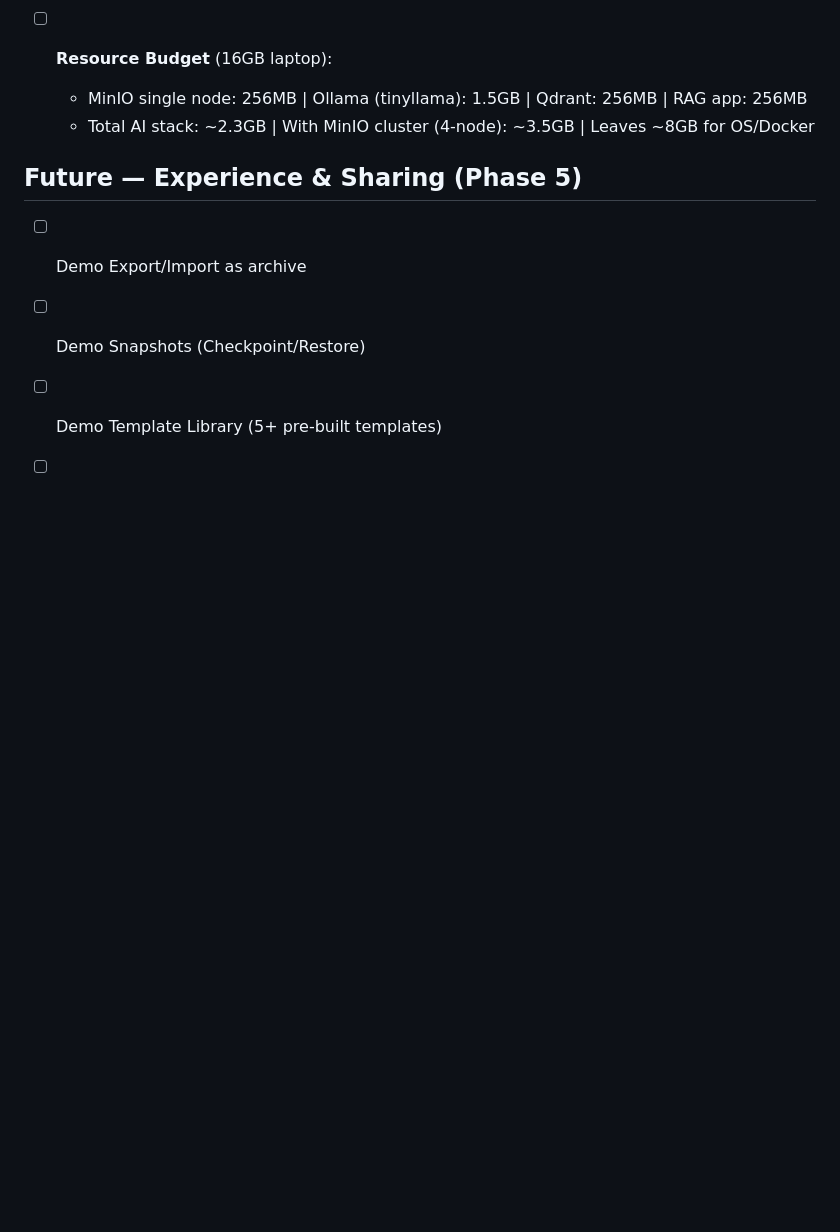
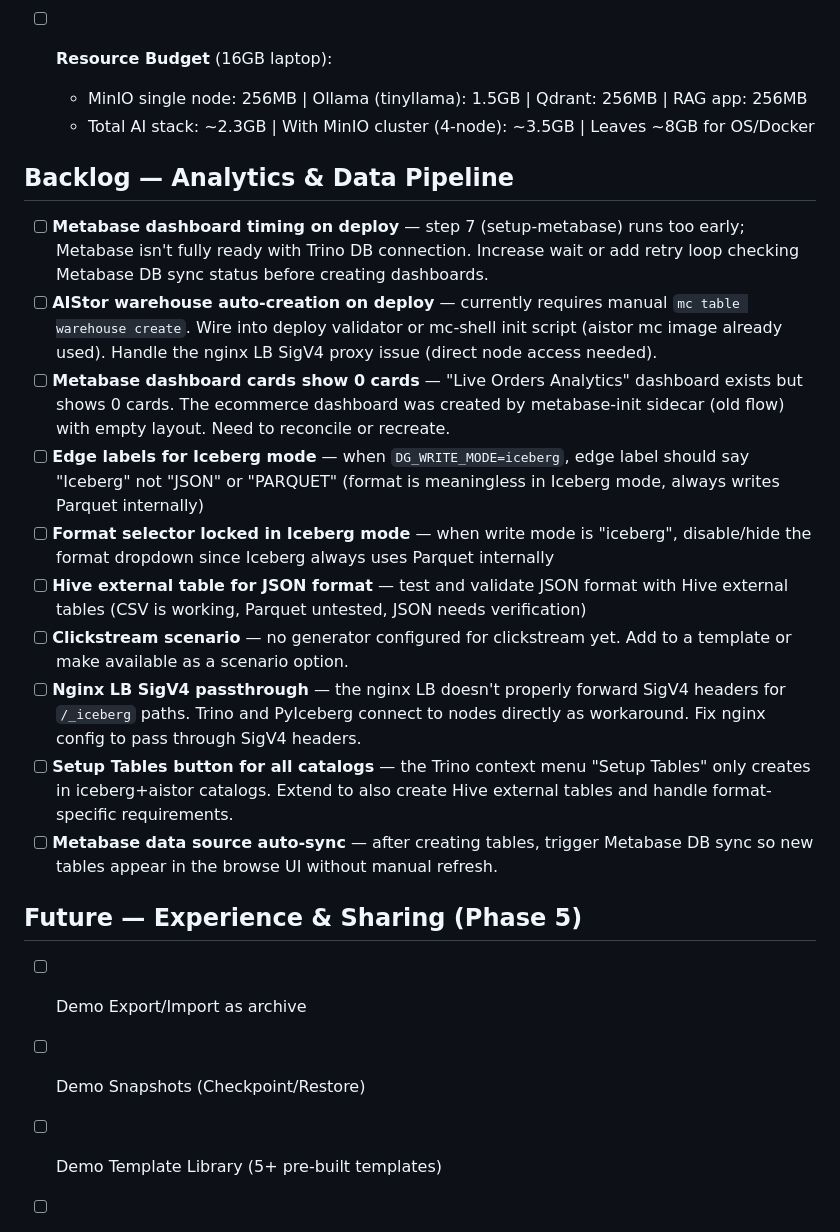
Before and after one commit to ahmadtantawy-minio/DemoForge, a Markdown page: plans/backlog.md, the part around the change. Drawn GitHub-style; blank space fills up the shorter version.

Commit message:
Add analytics & data pipeline backlog items
10 items covering: Metabase timing, AIStor warehouse auto-create,
dashboard reconciliation, edge labels, format selector, Hive JSON,
clickstream scenario, nginx SigV4, setup-tables extension, Metabase sync.

Co-Authored-By: Claude Opus 4.6 (1M context) <noreply@anthropic.com>

```diff
--- a/plans/backlog.md
+++ b/plans/backlog.md
@@ -407,6 +407,19 @@
   - MinIO single node: 256MB | Ollama (tinyllama): 1.5GB | Qdrant: 256MB | RAG app: 256MB
   - Total AI stack: ~2.3GB | With MinIO cluster (4-node): ~3.5GB | Leaves ~8GB for OS/Docker
 
+## Backlog — Analytics & Data Pipeline
+
+- [ ] **Metabase dashboard timing on deploy** — step 7 (setup-metabase) runs too early; Metabase isn't fully ready with Trino DB connection. Increase wait or add retry loop checking Metabase DB sync status before creating dashboards.
+- [ ] **AIStor warehouse auto-creation on deploy** — currently requires manual `mc table warehouse create`. Wire into deploy validator or mc-shell init script (aistor mc image already used). Handle the nginx LB SigV4 proxy issue (direct node access needed).
+- [ ] **Metabase dashboard cards show 0 cards** — "Live Orders Analytics" dashboard exists but shows 0 cards. The ecommerce dashboard was created by metabase-init sidecar (old flow) with empty layout. Need to reconcile or recreate.
+- [ ] **Edge labels for Iceberg mode** — when `DG_WRITE_MODE=iceberg`, edge label should say "Iceberg" not "JSON" or "PARQUET" (format is meaningless in Iceberg mode, always writes Parquet internally)
+- [ ] **Format selector locked in Iceberg mode** — when write mode is "iceberg", disable/hide the format dropdown since Iceberg always uses Parquet internally
+- [ ] **Hive external table for JSON format** — test and validate JSON format with Hive external tables (CSV is working, Parquet untested, JSON needs verification)
+- [ ] **Clickstream scenario** — no generator configured for clickstream yet. Add to a template or make available as a scenario option.
+- [ ] **Nginx LB SigV4 passthrough** — the nginx LB doesn't properly forward SigV4 headers for `/_iceberg` paths. Trino and PyIceberg connect to nodes directly as workaround. Fix nginx config to pass through SigV4 headers.
+- [ ] **Setup Tables button for all catalogs** — the Trino context menu "Setup Tables" only creates in iceberg+aistor catalogs. Extend to also create Hive external tables and handle format-specific requirements.
+- [ ] **Metabase data source auto-sync** — after creating tables, trigger Metabase DB sync so new tables appear in the browse UI without manual refresh.
+
 ## Future — Experience & Sharing (Phase 5)
 
 - [ ] Demo Export/Import as archive
```
